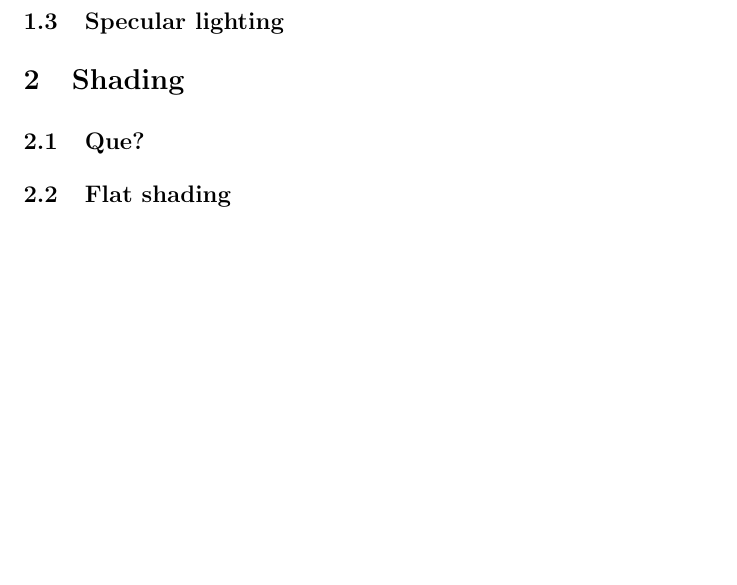
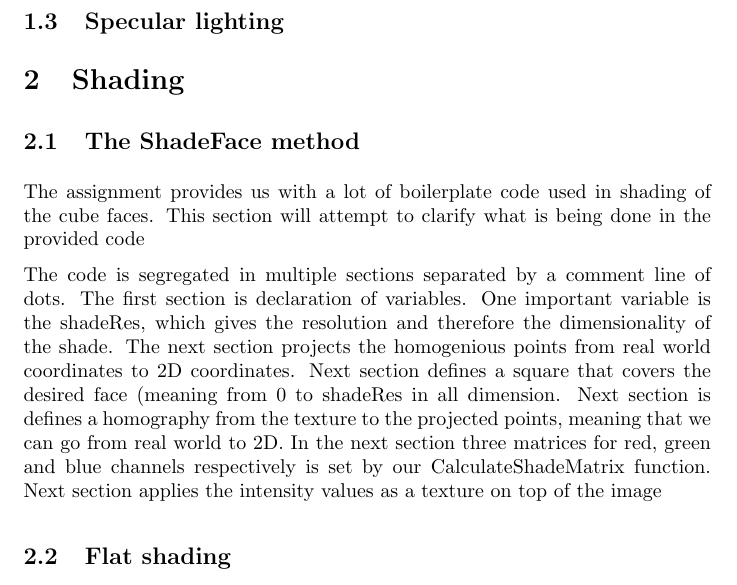
Before and after one commit to Bladtman242/sigb2013.3, a LaTeX problem sheet (Assignment3_2/report/report.tex, which reads Assignment3_2/report/shading/faceShading.tex): part of page 3 of 3, cut so that both start at the same text, the shorter picture padded with empty space. Compiled offline with pdfLaTeX.

Commit message:
shadeFace

```diff
--- a/Assignment3_2/report/shading/faceShading.tex
+++ b/Assignment3_2/report/shading/faceShading.tex
@@ -1 +1,17 @@
-\subsection{Que?}
+\subsection{The ShadeFace method}
+
+The assignment provides us with a lot of boilerplate code used in shading of
+the cube faces. This section will attempt to clarify what is being done in the
+provided code
+
+The code is segregated in multiple sections separated by a comment line of dots.
+The first section is declaration of variables. One important variable is the
+shadeRes, which gives the resolution and therefore the dimensionality of the
+shade. The next section projects the homogenious points from real world
+coordinates to 2D coordinates. Next section defines a square that covers the
+desired face (meaning from 0 to shadeRes in all dimension. Next section is
+defines a homography from the texture to the projected points, meaning that
+we can go from real world to 2D. In the next section three matrices for red,
+green and blue channels respectively is set by our CalculateShadeMatrix
+function. Next section applies the intensity values as a texture on top of the
+image
```
Also changed, not shown: 1 other file.
